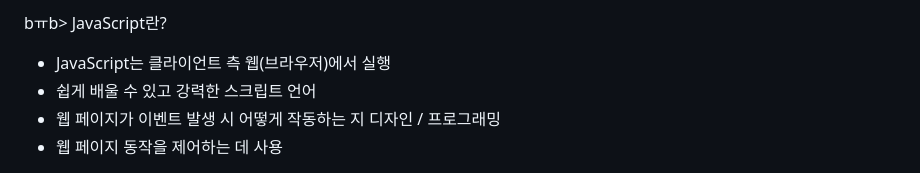
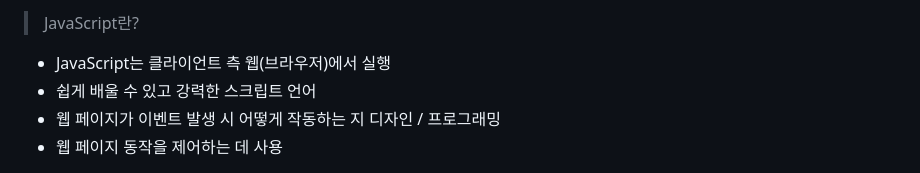
Before and after one commit to HJH13579/TIL, a Markdown page: JAVAScript/JAVAScript.md, the part around the change. Drawn GitHub-style.

```diff
--- a/JAVAScript/JAVAScript.md
+++ b/JAVAScript/JAVAScript.md
@@ -1,4 +1,4 @@
-bㅠb> JavaScript란?
+> JavaScript란?
 - JavaScript는 클라이언트 측 웹(<span style='color:red'>브라우저</span>)에서 실행
 - <span style='color:red'>쉽게 배울 수 있고</span> 강력한 스크립트 언어
 - 웹 페이지가 <span style='color:red'>이벤트</span> 발생 시 어떻게 작동하는 지 <span style='color:red'>디자인 / 프로그래밍</span>
```
Also changed, not shown: JAVAScript/DOM.md (+1 -1 lines), Vue/Vue.md (+4 -5 lines), assets/SSR_1.png (added).
